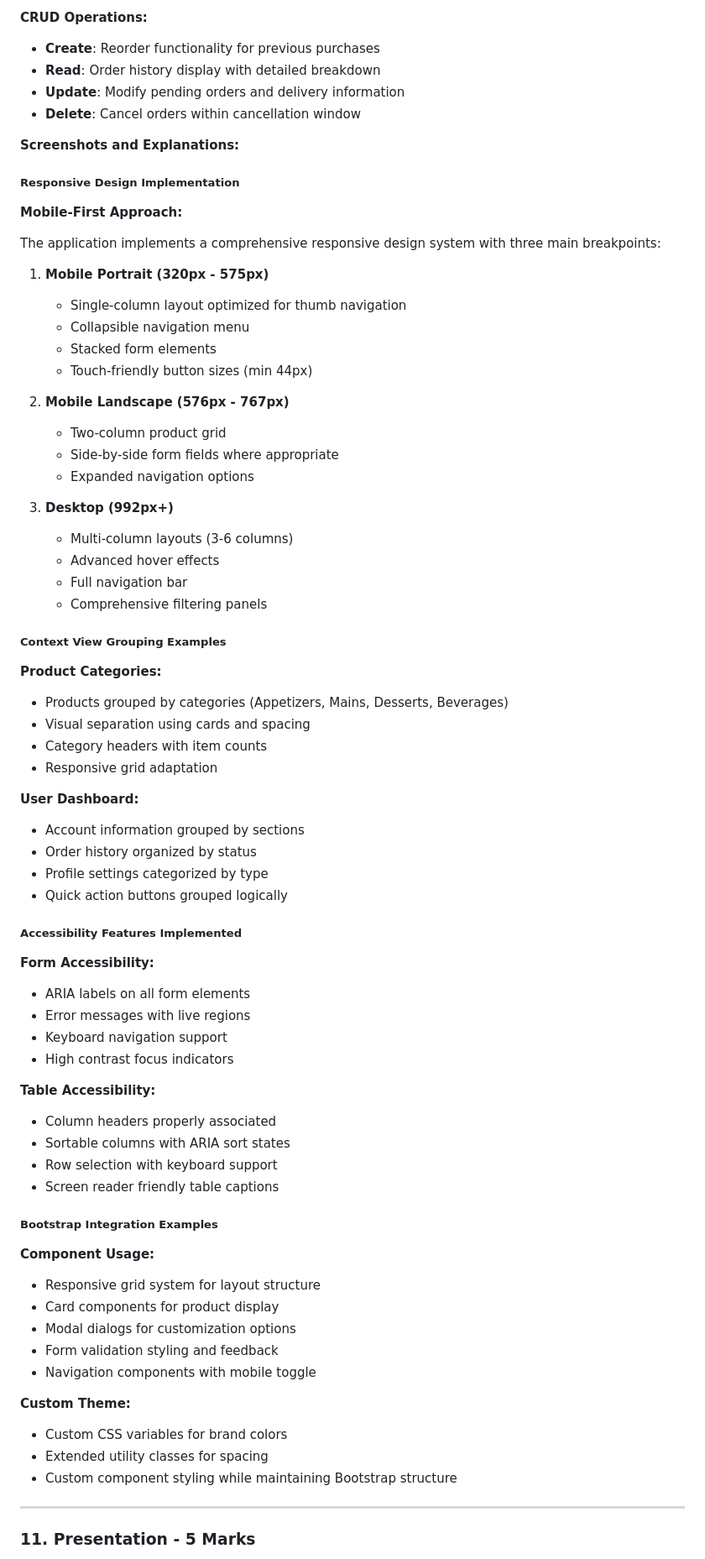
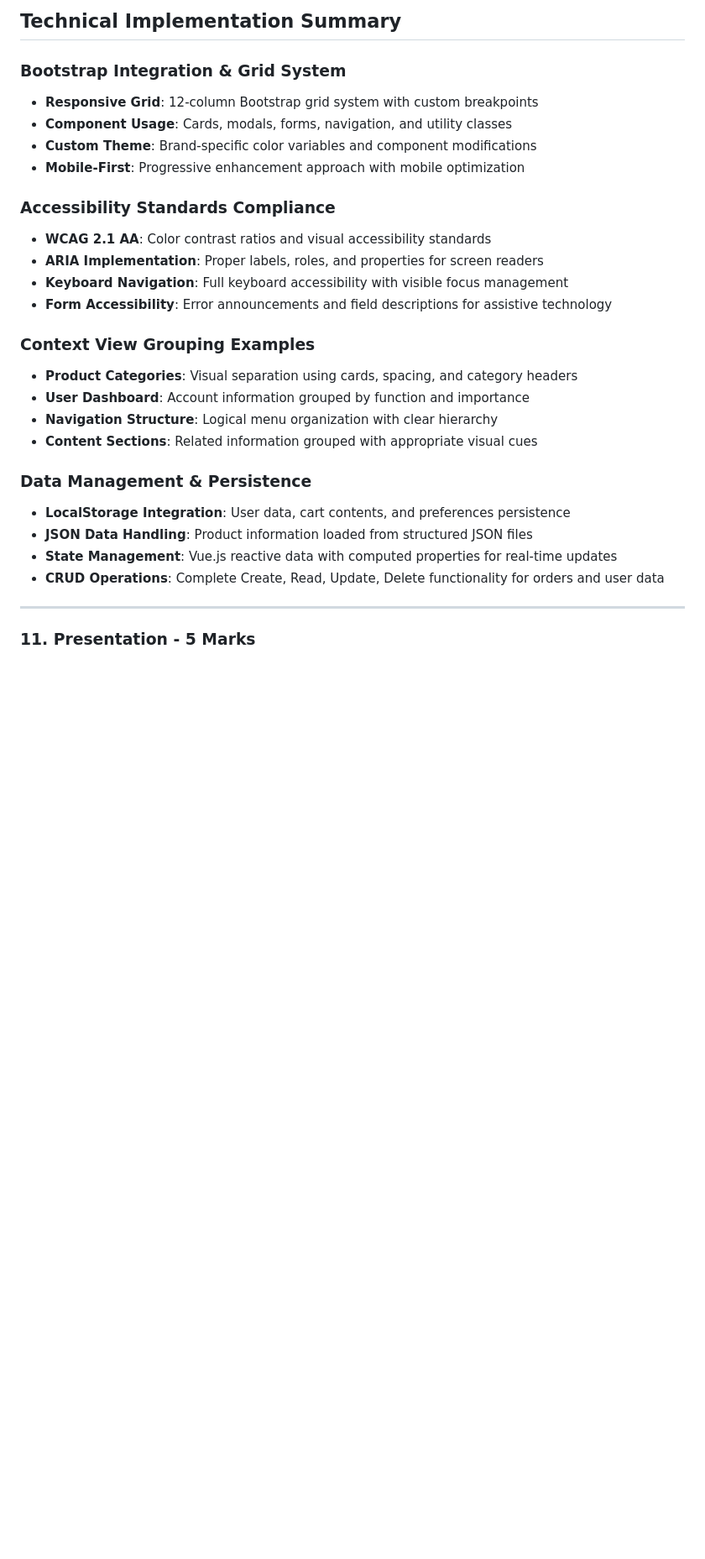
Before and after one commit to Josan88/COS30043-Project, a Markdown page: README.md, the part around the change printed below. Shown: that part at 84% size. Rendered like a GitHub page; blank space fills up the shorter version.

```diff
--- a/README.md
+++ b/README.md
@@ -813,85 +901,29 @@ User Table Structure:
 
-**CRUD Operations:**
+## Technical Implementation Summary
 
-- **Create**: Reorder functionality for previous purchases
-- **Read**: Order history display with detailed breakdown
-- **Update**: Modify pending orders and delivery information
-- **Delete**: Cancel orders within cancellation window
+### Bootstrap Integration & Grid System
+- **Responsive Grid**: 12-column Bootstrap grid system with custom breakpoints
+- **Component Usage**: Cards, modals, forms, navigation, and utility classes
+- **Custom Theme**: Brand-specific color variables and component modifications
+- **Mobile-First**: Progressive enhancement approach with mobile optimization
 
-**Screenshots and Explanations:**
+### Accessibility Standards Compliance
+- **WCAG 2.1 AA**: Color contrast ratios and visual accessibility standards
+- **ARIA Implementation**: Proper labels, roles, and properties for screen readers
+- **Keyboard Navigation**: Full keyboard accessibility with visible focus management
+- **Form Accessibility**: Error announcements and field descriptions for assistive technology
 
-##### Responsive Design Implementation
+### Context View Grouping Examples
+- **Product Categories**: Visual separation using cards, spacing, and category headers
+- **User Dashboard**: Account information grouped by function and importance
+- **Navigation Structure**: Logical menu organization with clear hierarchy
+- **Content Sections**: Related information grouped with appropriate visual cues
 
-**Mobile-First Approach:**
-
-The application implements a comprehensive responsive design system with three main breakpoints:
-
-1. **Mobile Portrait (320px - 575px)**
-
-   - Single-column layout optimized for thumb navigation
-   - Collapsible navigation menu
-   - Stacked form elements
-   - Touch-friendly button sizes (min 44px)
-
-2. **Mobile Landscape (576px - 767px)**
-
-   - Two-column product grid
-   - Side-by-side form fields where appropriate
-   - Expanded navigation options
-
-3. **Desktop (992px+)**
-   - Multi-column layouts (3-6 columns)
-   - Advanced hover effects
-   - Full navigation bar
-   - Comprehensive filtering panels
-
-##### Context View Grouping Examples
-
-**Product Categories:**
-
-- Products grouped by categories (Appetizers, Mains, Desserts, Beverages)
-- Visual separation using cards and spacing
-- Category headers with item counts
-- Responsive grid adaptation
-
-**User Dashboard:**
-
-- Account information grouped by sections
-- Order history organized by status
-- Profile settings categorized by type
-- Quick action buttons grouped logically
-
-##### Accessibility Features Implemented
-
-**Form Accessibility:**
-
-- ARIA labels on all form elements
-- Error messages with live regions
-- Keyboard navigation support
-- High contrast focus indicators
-
-**Table Accessibility:**
-
-- Column headers properly associated
-- Sortable columns with ARIA sort states
-- Row selection with keyboard support
-- Screen reader friendly table captions
-
-##### Bootstrap Integration Examples
-
-**Component Usage:**
-
-- Responsive grid system for layout structure
-- Card components for product display
-- Modal dialogs for customization options
-- Form validation styling and feedback
-- Navigation components with mobile toggle
-
-**Custom Theme:**
-
-- Custom CSS variables for brand colors
-- Extended utility classes for spacing
-- Custom component styling while maintaining Bootstrap structure
+### Data Management & Persistence
+- **LocalStorage Integration**: User data, cart contents, and preferences persistence
+- **JSON Data Handling**: Product information loaded from structured JSON files
+- **State Management**: Vue.js reactive data with computed properties for real-time updates
+- **CRUD Operations**: Complete Create, Read, Update, Delete functionality for orders and user data
 
 ---
 
```
Also changed, not shown: other parts of README.md (+358 -270 lines).
